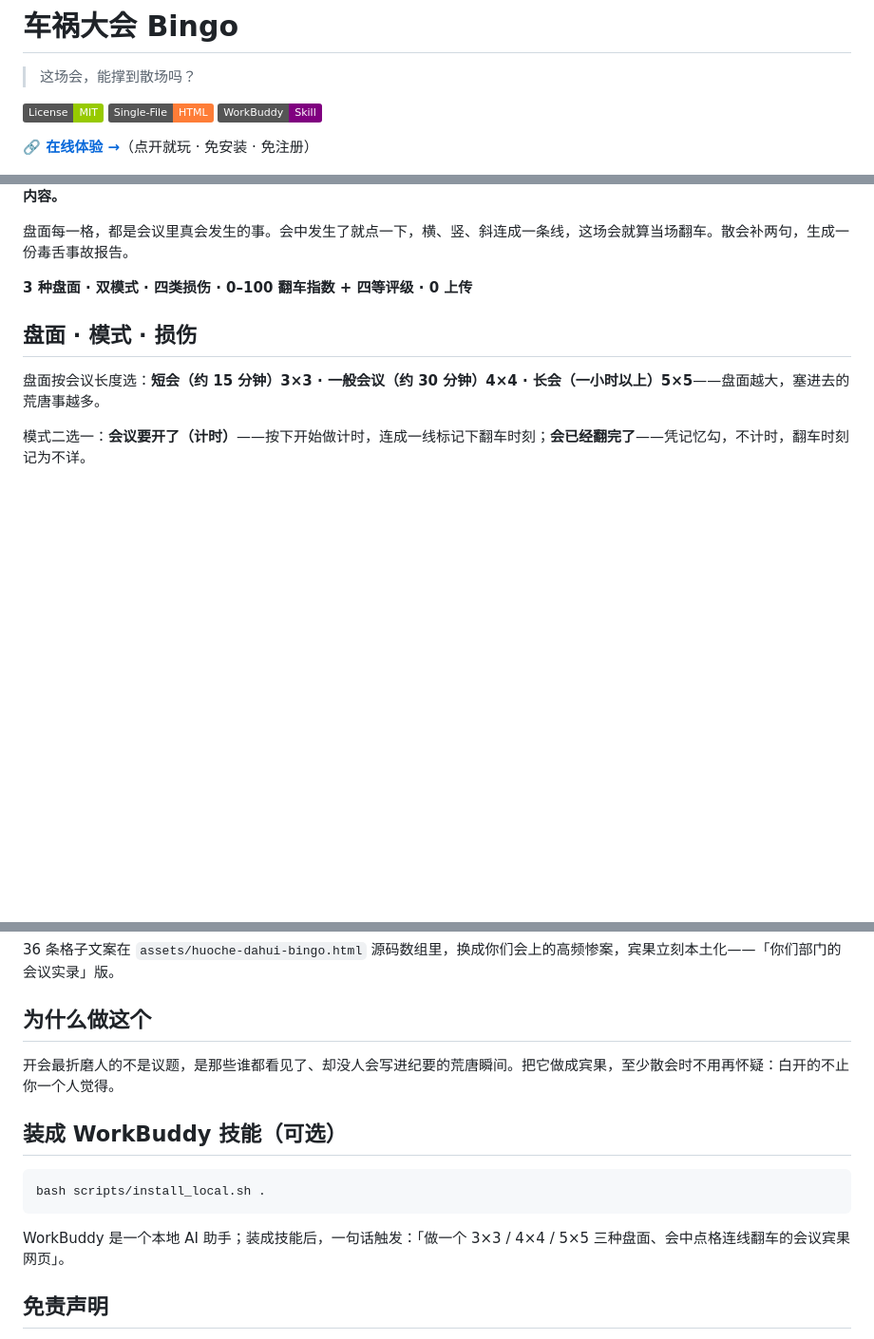
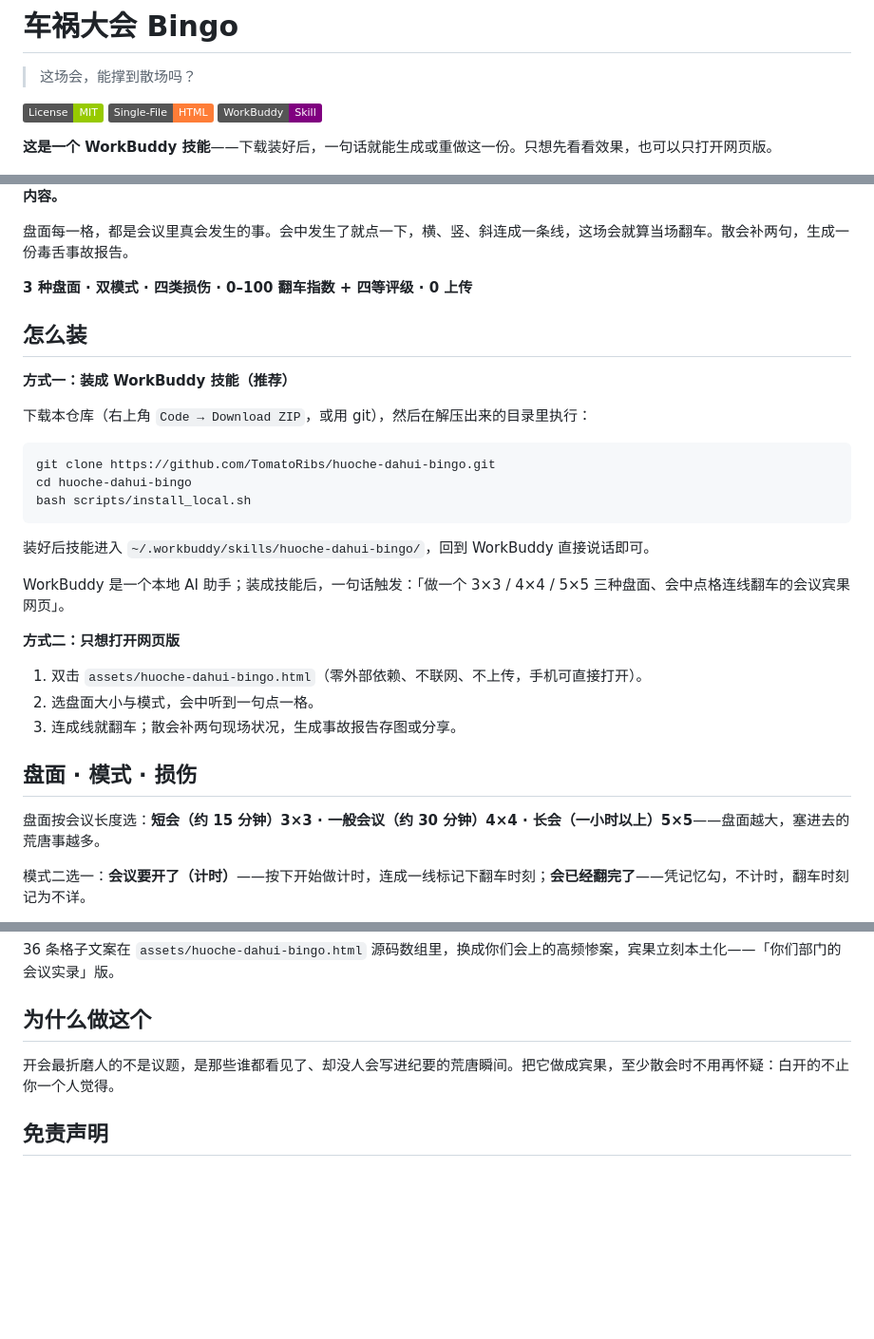
Before and after one commit to TomatoRibs/huoche-dahui-bingo, a Markdown page: README.md, 3 parts joined by grey strips. Shown at 95% size. GitHub-like rendering; badges without logos; blank space fills up the shorter version.

Commit message:
docs: lead with install path, drop online demo link

````diff
--- a/README.md
+++ b/README.md
@@ -4,7 +4,7 @@
 
 [![License: MIT](https://img.shields.io/badge/License-MIT-green.svg)](./LICENSE) [![Single File HTML](https://img.shields.io/badge/Single--File-HTML-orange.svg)](./assets/huoche-dahui-bingo.html) [![WorkBuddy Skill](https://img.shields.io/badge/WorkBuddy-Skill-purple.svg)](./SKILL.md)
 
-**🔗 [在线体验 →](https://tomatoribs.github.io/huoche-dahui-bingo/)**（点开就玩 · 免安装 · 免注册）
+**这是一个 WorkBuddy 技能**——下载装好后，一句话就能生成或重做这一份。只想先看看效果，也可以只打开网页版。
 
 ![车祸大会 Bingo 首屏](./assets/preview.png)
 
@@ -13,6 +13,28 @@
 盘面每一格，都是会议里真会发生的事。会中发生了就点一下，横、竖、斜连成一条线，这场会就算当场翻车。散会补两句，生成一份毒舌事故报告。
 
 **3 种盘面 · 双模式 · 四类损伤 · 0–100 翻车指数 + 四等评级 · 0 上传**
+
+## 怎么装
+
+**方式一：装成 WorkBuddy 技能（推荐）**
+
+下载本仓库（右上角 `Code → Download ZIP`，或用 git），然后在解压出来的目录里执行：
+
+```bash
+git clone https://github.com/TomatoRibs/huoche-dahui-bingo.git
+cd huoche-dahui-bingo
+bash scripts/install_local.sh
+```
+
+装好后技能进入 `~/.workbuddy/skills/huoche-dahui-bingo/`，回到 WorkBuddy 直接说话即可。
+
+WorkBuddy 是一个本地 AI 助手；装成技能后，一句话触发：「做一个 3×3 / 4×4 / 5×5 三种盘面、会中点格连线翻车的会议宾果网页」。
+
+**方式二：只想打开网页版**
+
+1. 双击 `assets/huoche-dahui-bingo.html`（零外部依赖、不联网、不上传，手机可直接打开）。
+2. 选盘面大小与模式，会中听到一句点一格。
+3. 连成线就翻车；散会补两句现场状况，生成事故报告存图或分享。
 
 ## 盘面 · 模式 · 损伤
 
@@ -88,14 +104,6 @@
 
 开会最折磨人的不是议题，是那些谁都看见了、却没人会写进纪要的荒唐瞬间。把它做成宾果，至少散会时不用再怀疑：白开的不止你一个人觉得。
 
-## 装成 WorkBuddy 技能（可选）
-
-```bash
-bash scripts/install_local.sh .
-```
-
-WorkBuddy 是一个本地 AI 助手；装成技能后，一句话触发：「做一个 3×3 / 4×4 / 5×5 三种盘面、会中点格连线翻车的会议宾果网页」。
-
 ## 免责声明
 
 本工具是思路自制的**娱乐自评**，不是心理量表、未做信效度检验，纯属上班摸鱼，也不构成对任何参会者的评价。所有勾选只存在这台设备，关掉页面或封存后即清除，不联网、不上传。
````
Also changed, not shown: other parts of README.md (+0 -6 lines).
